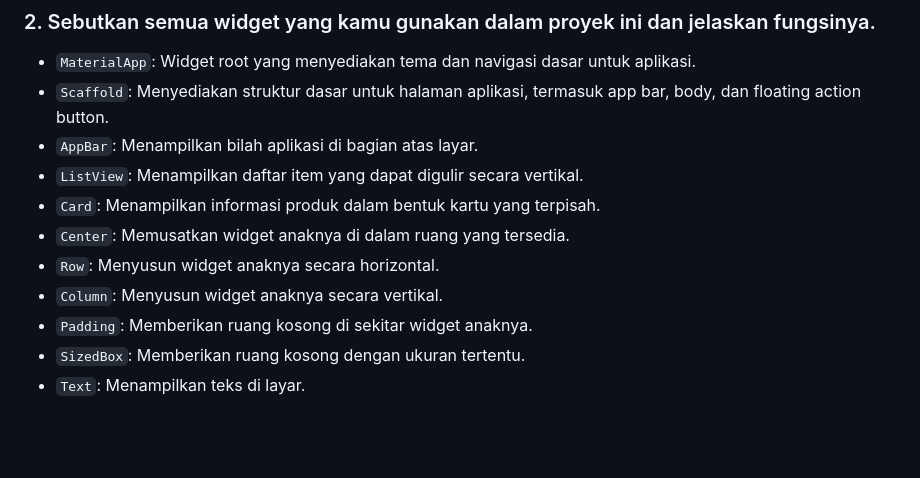
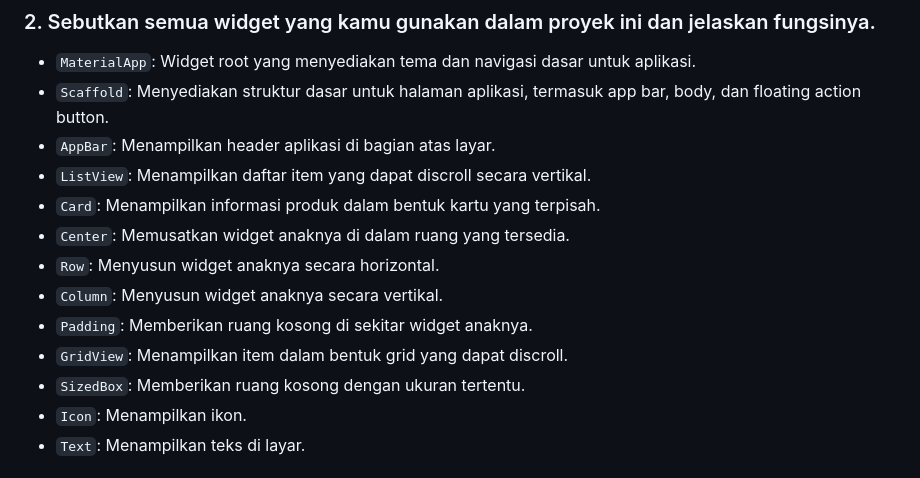
Before and after one commit to Vin-Ren/flystep-flutter, a Markdown page: README.md, the part around the change. Drawn GitHub-style; folded sections open; blank space fills up the shorter version.

Commit message:
fix: answers

```diff
--- a/README.md
+++ b/README.md
@@ -20,14 +20,16 @@ Parent dapat mengatur dan mengelola child melalui properti dan metode yang dised
 ### 2. Sebutkan semua widget yang kamu gunakan dalam proyek ini dan jelaskan fungsinya.
 - `MaterialApp`: Widget root yang menyediakan tema dan navigasi dasar untuk aplikasi.
 - `Scaffold`: Menyediakan struktur dasar untuk halaman aplikasi, termasuk app bar, body, dan floating action button.
-- `AppBar`: Menampilkan bilah aplikasi di bagian atas layar.
-- `ListView`: Menampilkan daftar item yang dapat digulir secara vertikal.
+- `AppBar`: Menampilkan header aplikasi di bagian atas layar.
+- `ListView`: Menampilkan daftar item yang dapat discroll secara vertikal.
 - `Card`: Menampilkan informasi produk dalam bentuk kartu yang terpisah.
 - `Center`: Memusatkan widget anaknya di dalam ruang yang tersedia.
 - `Row`: Menyusun widget anaknya secara horizontal.
 - `Column`: Menyusun widget anaknya secara vertikal.
 - `Padding`: Memberikan ruang kosong di sekitar widget anaknya.
+- `GridView`: Menampilkan item dalam bentuk grid yang dapat discroll.
 - `SizedBox`: Memberikan ruang kosong dengan ukuran tertentu.
+- `Icon`: Menampilkan ikon.
 - `Text`: Menampilkan teks di layar.
 
 
```
